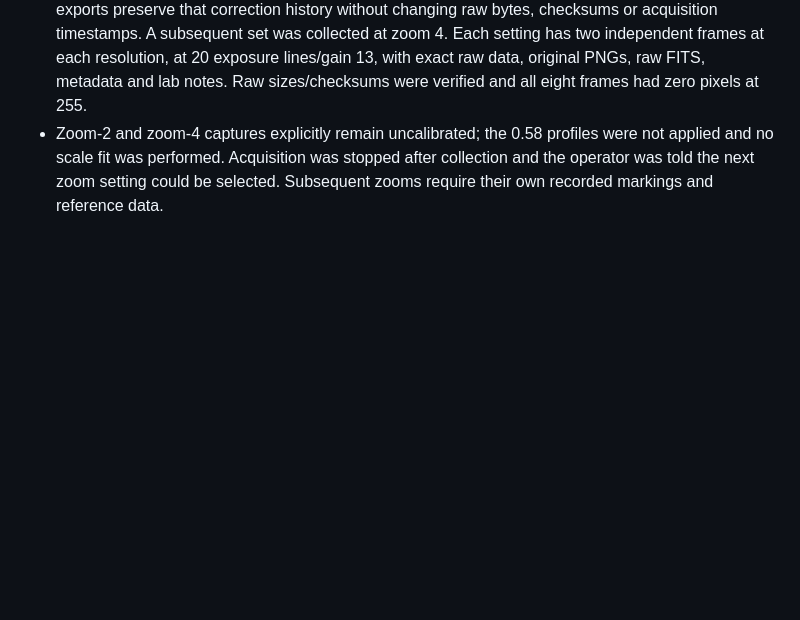
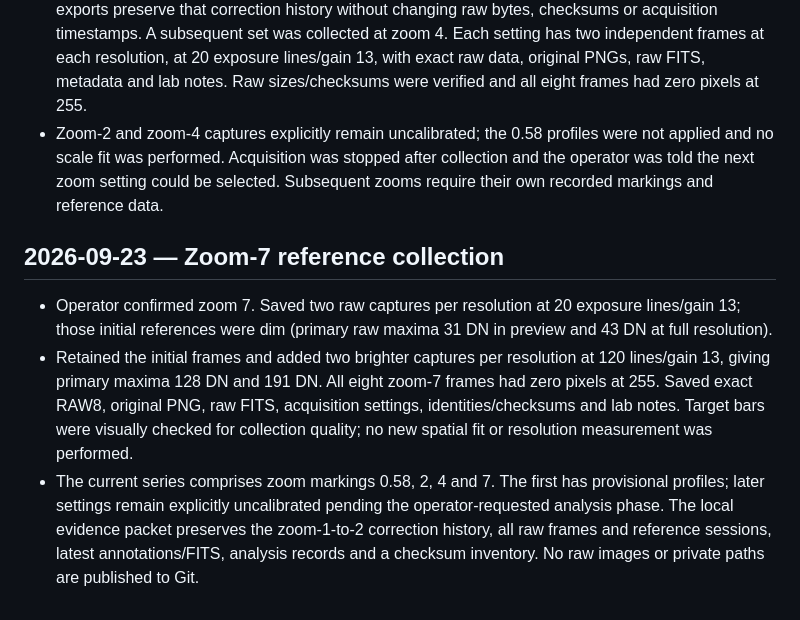
Before and after one commit to uwarring82/microscope, a Markdown page: docs/logbook.md, the part around the change. Drawn GitHub-style; blank space fills up the shorter version.

Commit message:
Log zoom 7 raw reference collection and exposure check

```diff
--- a/docs/logbook.md
+++ b/docs/logbook.md
@@ -91,3 +91,10 @@ Record consequential implementation decisions, evidence, limitations and follow-
 
 - Operator requested collecting further settings before analysis. The first additional set was initially reported as zoom 1, then explicitly corrected to zoom 2. Updated annotation revisions and FITS exports preserve that correction history without changing raw bytes, checksums or acquisition timestamps. A subsequent set was collected at zoom 4. Each setting has two independent frames at each resolution, at 20 exposure lines/gain 13, with exact raw data, original PNGs, raw FITS, metadata and lab notes. Raw sizes/checksums were verified and all eight frames had zero pixels at 255.
 - Zoom-2 and zoom-4 captures explicitly remain uncalibrated; the 0.58 profiles were not applied and no scale fit was performed. Acquisition was stopped after collection and the operator was told the next zoom setting could be selected. Subsequent zooms require their own recorded markings and reference data.
+
+
+## 2026-09-23 — Zoom-7 reference collection
+
+- Operator confirmed zoom 7. Saved two raw captures per resolution at 20 exposure lines/gain 13; those initial references were dim (primary raw maxima 31 DN in preview and 43 DN at full resolution).
+- Retained the initial frames and added two brighter captures per resolution at 120 lines/gain 13, giving primary maxima 128 DN and 191 DN. All eight zoom-7 frames had zero pixels at 255. Saved exact RAW8, original PNG, raw FITS, acquisition settings, identities/checksums and lab notes. Target bars were visually checked for collection quality; no new spatial fit or resolution measurement was performed.
+- The current series comprises zoom markings 0.58, 2, 4 and 7. The first has provisional profiles; later settings remain explicitly uncalibrated pending the operator-requested analysis phase. The local evidence packet preserves the zoom-1-to-2 correction history, all raw frames and reference sessions, latest annotations/FITS, analysis records and a checksum inventory. No raw images or private paths are published to Git.
```
